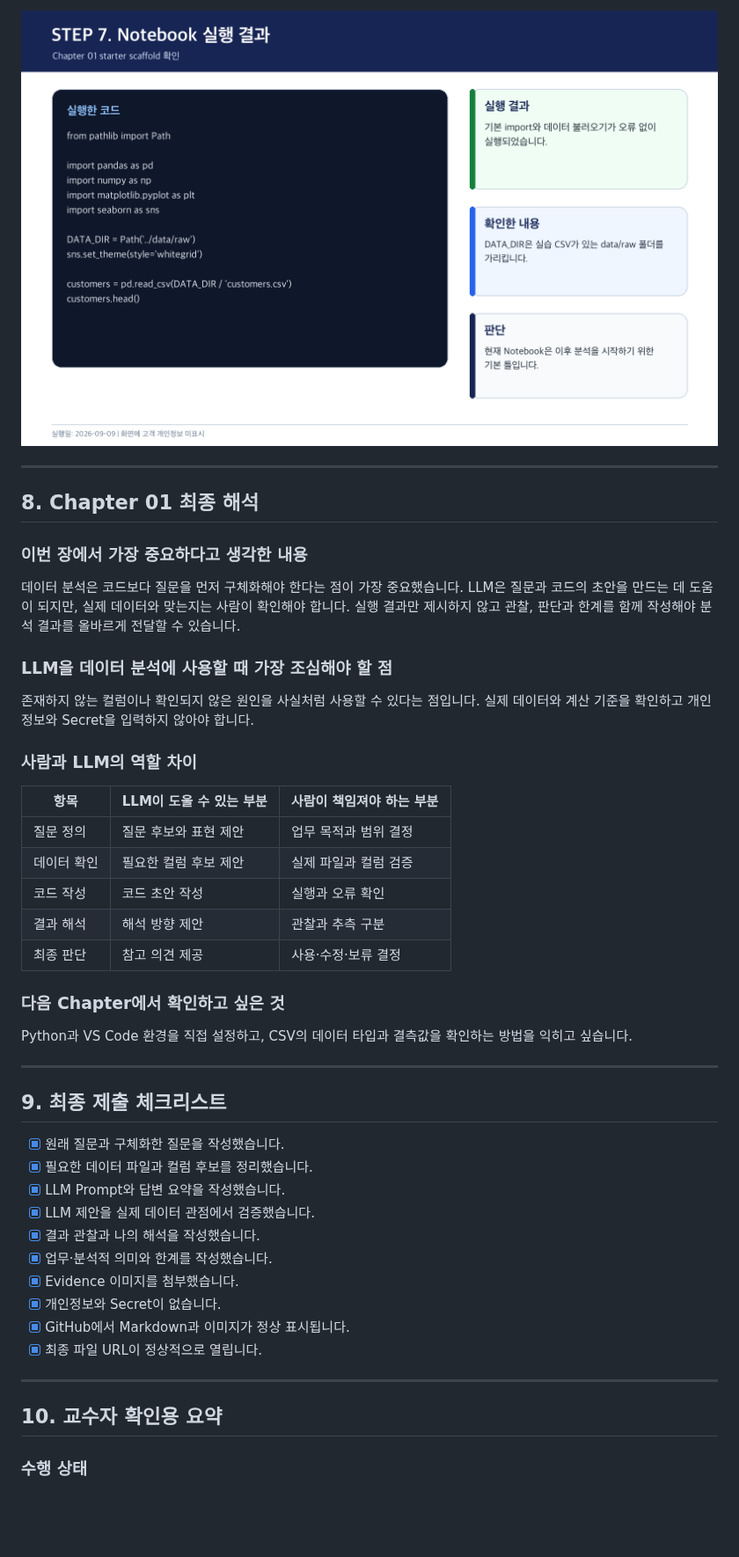
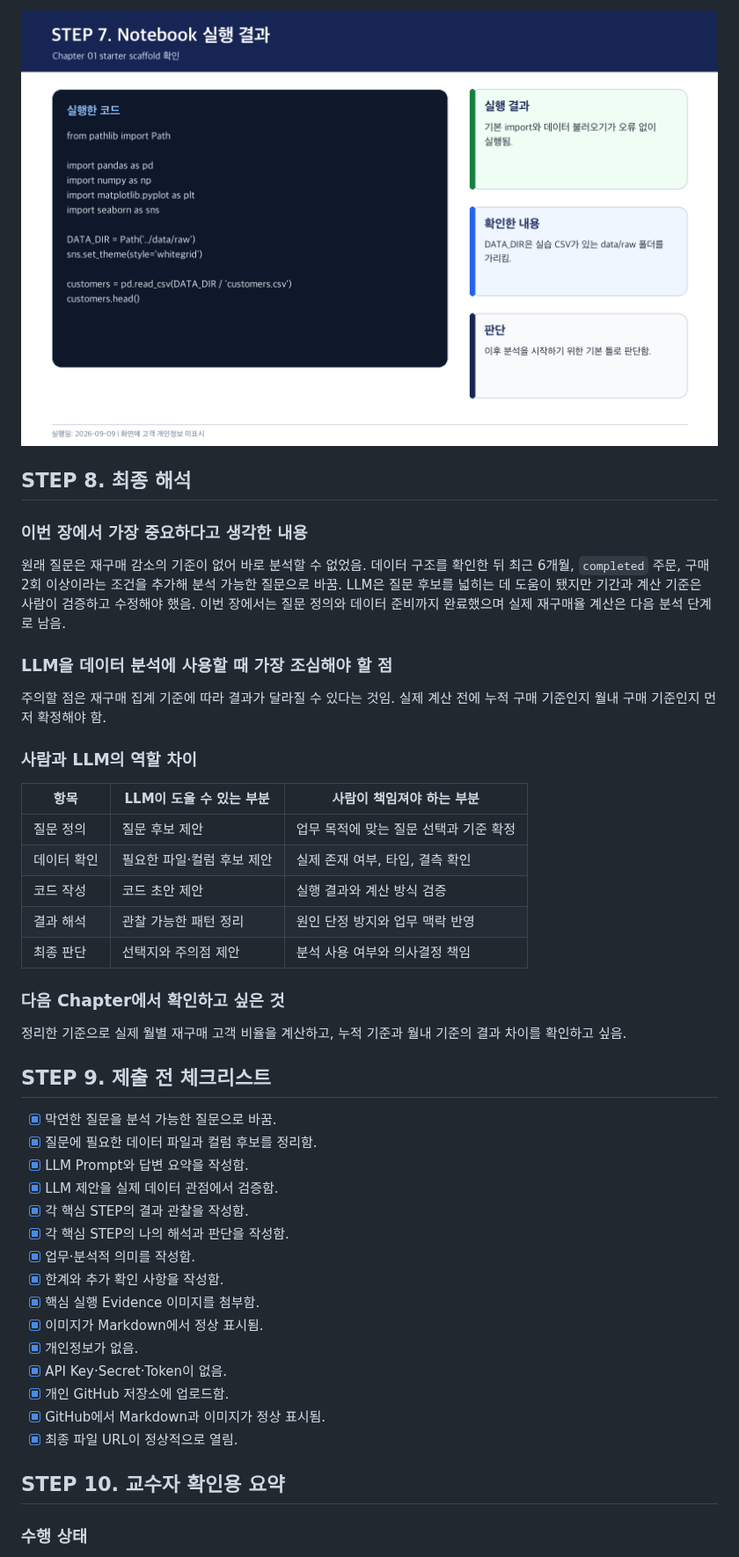
Before and after one commit to risa0122/llm-data-analysis-study, a Markdown page: chapter01/chapter01.md, the part around one of its changes. Shown at 88% size. GitHub-like rendering; pictures changed too: chapter01/images/step07_notebook_result.png; blank space fills up the shorter version.

```diff
--- a/chapter01/chapter01.md
+++ b/chapter01/chapter01.md
@@ -261,48 +289,47 @@ Chapter 02에서 Python 환경과 Jupyter 커널 설정을 다시 확인하고,
 
----
-
-## 8. Chapter 01 최종 해석
+## STEP 8. 최종 해석
 
 ### 이번 장에서 가장 중요하다고 생각한 내용
 
-데이터 분석은 코드보다 질문을 먼저 구체화해야 한다는 점이 가장 중요했습니다. LLM은 질문과 코드의 초안을 만드는 데 도움이 되지만, 실제 데이터와 맞는지는 사람이 확인해야 합니다. 실행 결과만 제시하지 않고 관찰, 판단과 한계를 함께 작성해야 분석 결과를 올바르게 전달할 수 있습니다.
+원래 질문은 재구매 감소의 기준이 없어 바로 분석할 수 없었음. 데이터 구조를 확인한 뒤 최근 6개월, `completed` 주문, 구매 2회 이상이라는 조건을 추가해 분석 가능한 질문으로 바꿈. LLM은 질문 후보를 넓히는 데 도움이 됐지만 기간과 계산 기준은 사람이 검증하고 수정해야 했음. 이번 장에서는 질문 정의와 데이터 준비까지 완료했으며 실제 재구매율 계산은 다음 분석 단계로 남음.
 
 ### LLM을 데이터 분석에 사용할 때 가장 조심해야 할 점
 
-존재하지 않는 컬럼이나 확인되지 않은 원인을 사실처럼 사용할 수 있다는 점입니다. 실제 데이터와 계산 기준을 확인하고 개인정보와 Secret을 입력하지 않아야 합니다.
+주의할 점은 재구매 집계 기준에 따라 결과가 달라질 수 있다는 것임. 실제 계산 전에 누적 구매 기준인지 월내 구매 기준인지 먼저 확정해야 함.
 
 ### 사람과 LLM의 역할 차이
 
 | 항목 | LLM이 도울 수 있는 부분 | 사람이 책임져야 하는 부분 |
-| --- | --- | --- |
-| 질문 정의 | 질문 후보와 표현 제안 | 업무 목적과 범위 결정 |
-| 데이터 확인 | 필요한 컬럼 후보 제안 | 실제 파일과 컬럼 검증 |
-| 코드 작성 | 코드 초안 작성 | 실행과 오류 확인 |
-| 결과 해석 | 해석 방향 제안 | 관찰과 추측 구분 |
-| 최종 판단 | 참고 의견 제공 | 사용·수정·보류 결정 |
+|---|---|---|
+| 질문 정의 | 질문 후보 제안 | 업무 목적에 맞는 질문 선택과 기준 확정 |
+| 데이터 확인 | 필요한 파일·컬럼 후보 제안 | 실제 존재 여부, 타입, 결측 확인 |
+| 코드 작성 | 코드 초안 제안 | 실행 결과와 계산 방식 검증 |
+| 결과 해석 | 관찰 가능한 패턴 정리 | 원인 단정 방지와 업무 맥락 반영 |
+| 최종 판단 | 선택지와 주의점 제안 | 분석 사용 여부와 의사결정 책임 |
 
 ### 다음 Chapter에서 확인하고 싶은 것
 
-Python과 VS Code 환경을 직접 설정하고, CSV의 데이터 타입과 결측값을 확인하는 방법을 익히고 싶습니다.
+정리한 기준으로 실제 월별 재구매 고객 비율을 계산하고, 누적 기준과 월내 기준의 결과 차이를 확인하고 싶음.
 
----
+## STEP 9. 제출 전 체크리스트
 
-## 9. 최종 제출 체크리스트
+- [x] 막연한 질문을 분석 가능한 질문으로 바꿈.
+- [x] 질문에 필요한 데이터 파일과 컬럼 후보를 정리함.
+- [x] LLM Prompt와 답변 요약을 작성함.
+- [x] LLM 제안을 실제 데이터 관점에서 검증함.
+- [x] 각 핵심 STEP의 결과 관찰을 작성함.
+- [x] 각 핵심 STEP의 나의 해석과 판단을 작성함.
+- [x] 업무·분석적 의미를 작성함.
+- [x] 한계와 추가 확인 사항을 작성함.
+- [x] 핵심 실행 Evidence 이미지를 첨부함.
+- [x] 이미지가 Markdown에서 정상 표시됨.
+- [x] 개인정보가 없음.
+- [x] API Key·Secret·Token이 없음.
+- [x] 개인 GitHub 저장소에 업로드함.
+- [x] GitHub에서 Markdown과 이미지가 정상 표시됨.
+- [x] 최종 파일 URL이 정상적으로 열림.
 
-- [x] 원래 질문과 구체화한 질문을 작성했습니다.
-- [x] 필요한 데이터 파일과 컬럼 후보를 정리했습니다.
-- [x] LLM Prompt와 답변 요약을 작성했습니다.
-- [x] LLM 제안을 실제 데이터 관점에서 검증했습니다.
-- [x] 결과 관찰과 나의 해석을 작성했습니다.
-- [x] 업무·분석적 의미와 한계를 작성했습니다.
-- [x] Evidence 이미지를 첨부했습니다.
-- [x] 개인정보와 Secret이 없습니다.
-- [x] GitHub에서 Markdown과 이미지가 정상 표시됩니다.
-- [x] 최종 파일 URL이 정상적으로 열립니다.
-
----
-
-## 10. 교수자 확인용 요약
+## STEP 10. 교수자 확인용 요약
 
 ### 수행 상태
 
```
Also changed, not shown: other parts of chapter01/chapter01.md (+163 -135 lines), chapter01/images/step03_llm_response.png, chapter01/images/step05_prompt_log.png.
